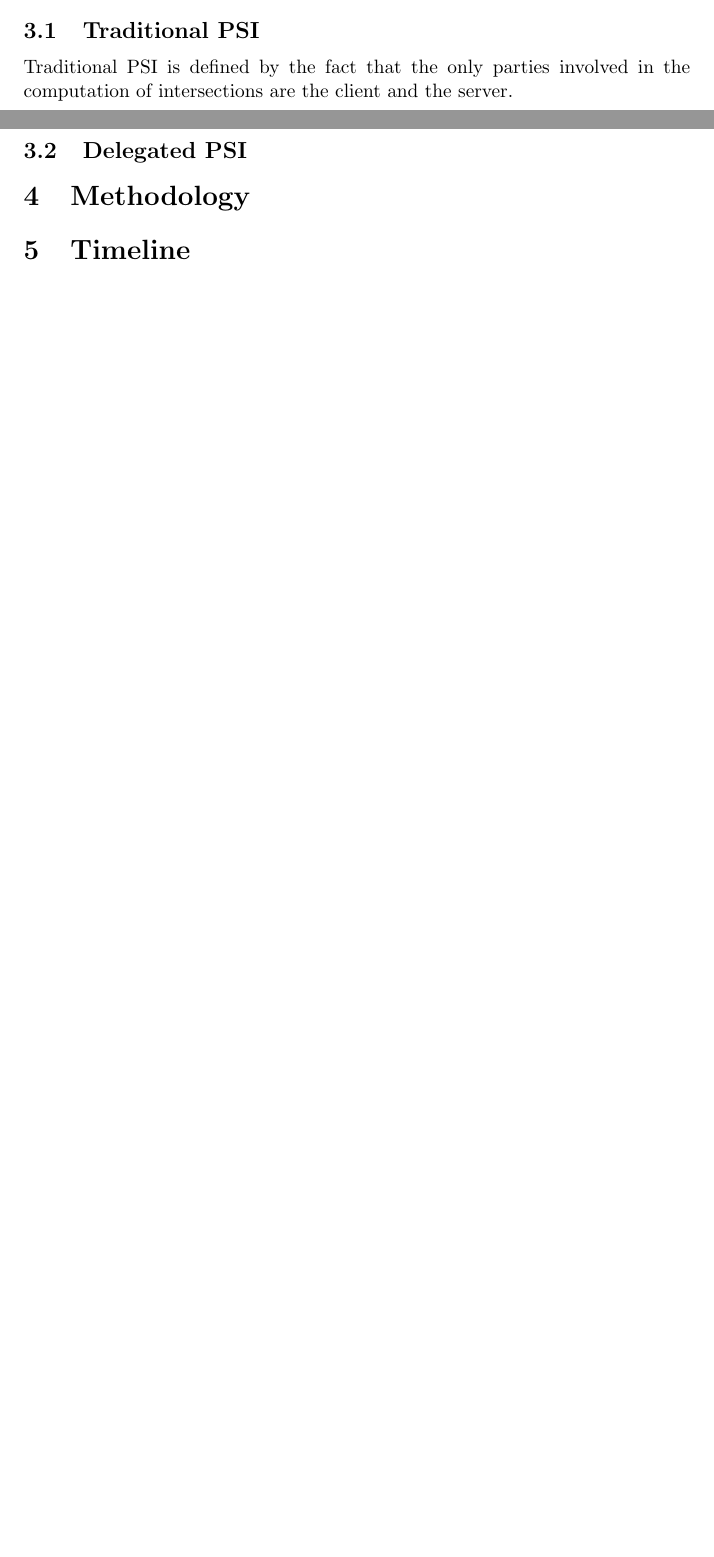
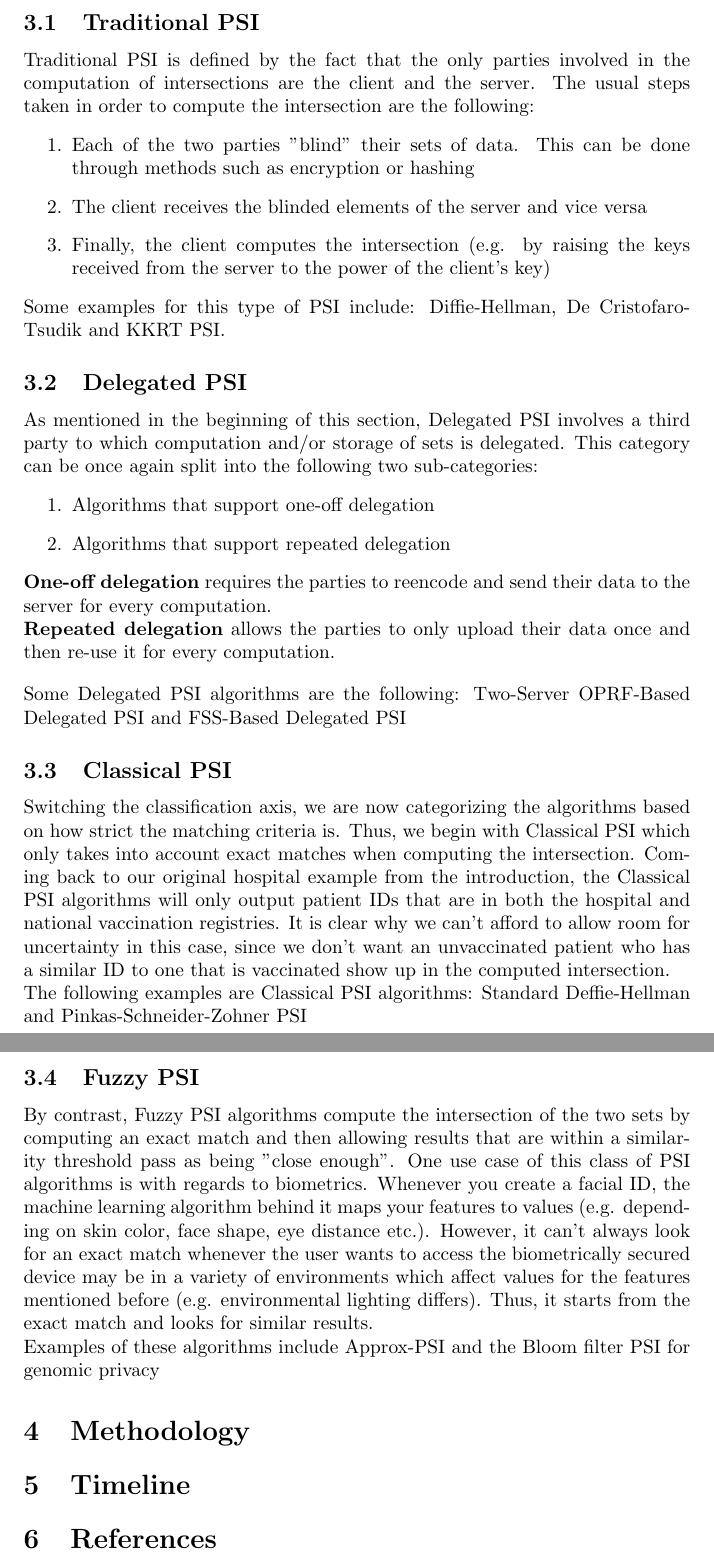
Before and after one commit to lolea-alexandru/headless-hydra, a LaTeX document (document_deliverables/research_proposal/research_proposal.tex): two parts of pages 2 and 3 of 3 before the commit and two parts of pages 3 and 4 of 4 after it, joined at a grey line, cut so that both start at the same text, the shorter picture padded with empty space. Compiled offline with pdfLaTeX.

Commit message:
✨ Completed the Related work section

```diff
--- a/document_deliverables/research_proposal/research_proposal.tex
+++ b/document_deliverables/research_proposal/research_proposal.tex
@@ -62,9 +65,52 @@ delegated.
 \subsection{Traditional PSI}
 Traditional PSI is defined by the fact that the only parties involved in the computation of intersections are the client and the server.
+The usual steps taken in order to compute the intersection are the following:
+  \begin{enumerate}
+    \item Each of the two parties "blind" their sets of data. This can be done through methods such as encryption or hashing
+    \item The client receives the blinded elements of the server and vice versa
+    \item Finally, the client computes the intersection (e.g. by raising the keys received from the server to the power of the client's key)
+  \end{enumerate}
+
+Some examples for this type of PSI include: Diffie-Hellman, De Cristofaro-Tsudik and KKRT PSI.
+
 
 \subsection{Delegated PSI}
+As mentioned in the beginning of this section, Delegated PSI involves a third party to which computation and/or storage of
+sets is delegated. This category can be once again split into the following two sub-categories:
+\begin{enumerate}
+  \item Algorithms that support one-off delegation
+  \item Algorithms that support repeated delegation
+\end{enumerate}
+
+\textbf{One-off delegation} requires the parties to reencode and send their data to the server for every computation.
+
+\textbf{Repeated delegation} allows the parties to only upload their data once and then re-use it for every computation.
+\vspace{1em}
+
+Some Delegated PSI algorithms are the following: Two-Server OPRF-Based Delegated PSI and FSS-Based Delegated PSI
+\subsection{Classical PSI}
+Switching the classification axis, we are now categorizing the algorithms based on how strict the matching criteria is. Thus,
+we begin with Classical PSI which only takes into account exact matches when computing the intersection. Coming back to our original
+hospital example from the introduction, the Classical PSI algorithms will only output patient IDs that are in both the hospital and
+national vaccination registries. It is clear why we can't afford to allow room for uncertainty in this case, since we don't want an unvaccinated patient
+who has a similar ID to one that is vaccinated show up in the computed intersection.
+
+The following examples are Classical PSI algorithms: Standard Deffie-Hellman and Pinkas-Schneider-Zohner PSI
+
+\subsection{Fuzzy PSI}
+By contrast, Fuzzy PSI algorithms compute the intersection of the two sets by computing an exact match and then allowing
+results that are within a similarity threshold pass as being "close enough". One use case of this class of PSI algorithms
+is with regards to biometrics. Whenever you create a facial ID, the machine learning algorithm behind it maps your features
+to values (e.g. depending on skin color, face shape, eye distance etc.). However, it can't always look for an exact match whenever
+the user wants to access the biometrically secured device may be in a variety of environments which affect values for the features
+mentioned before (e.g. environmental lighting differs). Thus, it starts from the exact match and looks for similar results.
+
+Examples of these algorithms include Approx-PSI and the Bloom filter PSI for genomic privacy
+
 
 \section{Methodology}
 \section{Timeline}
 
+\section{References}
+
 \end{document}
```
Also changed, not shown: document_deliverables/research_proposal/research_proposal.pdf, document_deliverables/research_proposal/research_proposal.tex (9 more changed lines).
